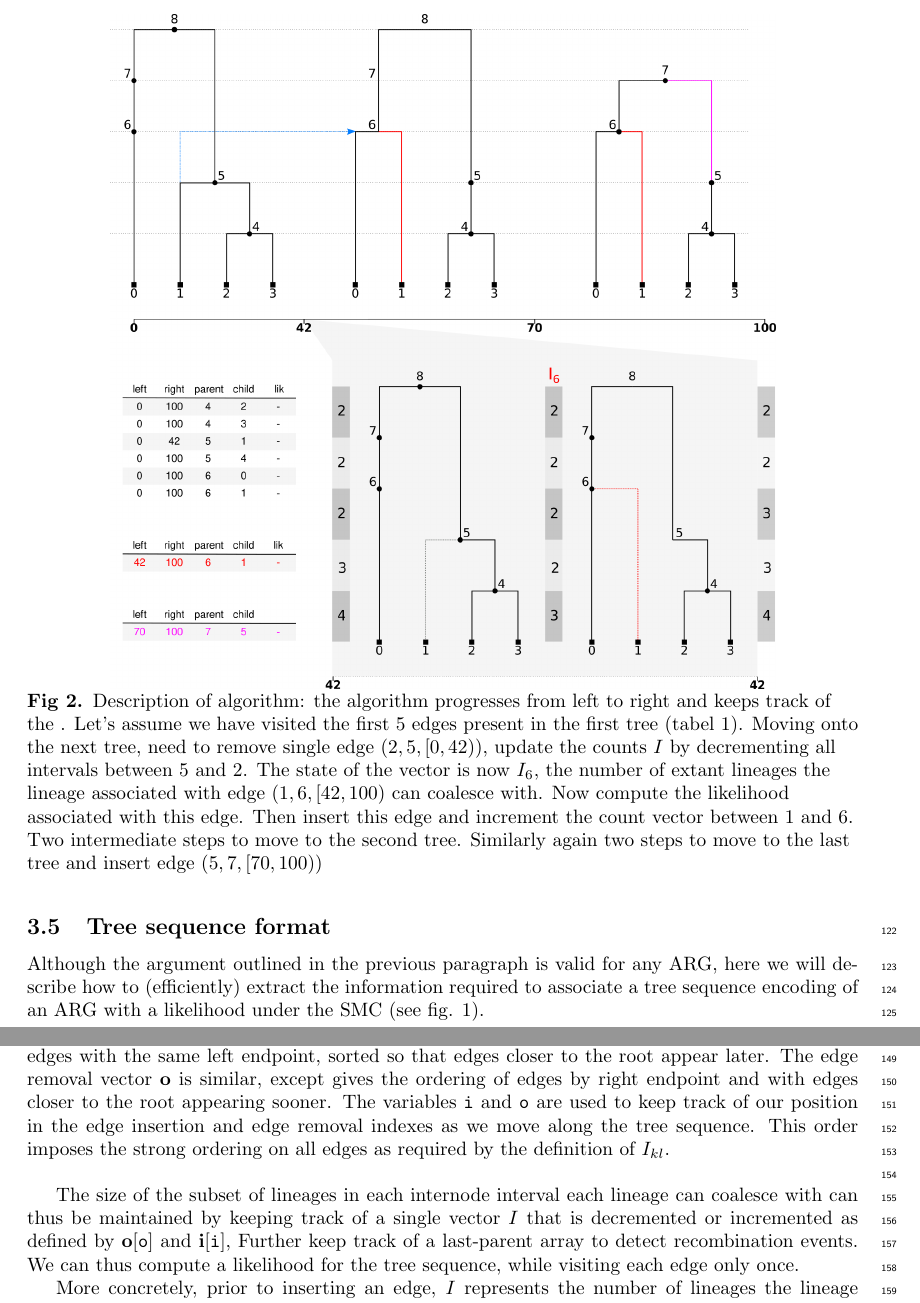
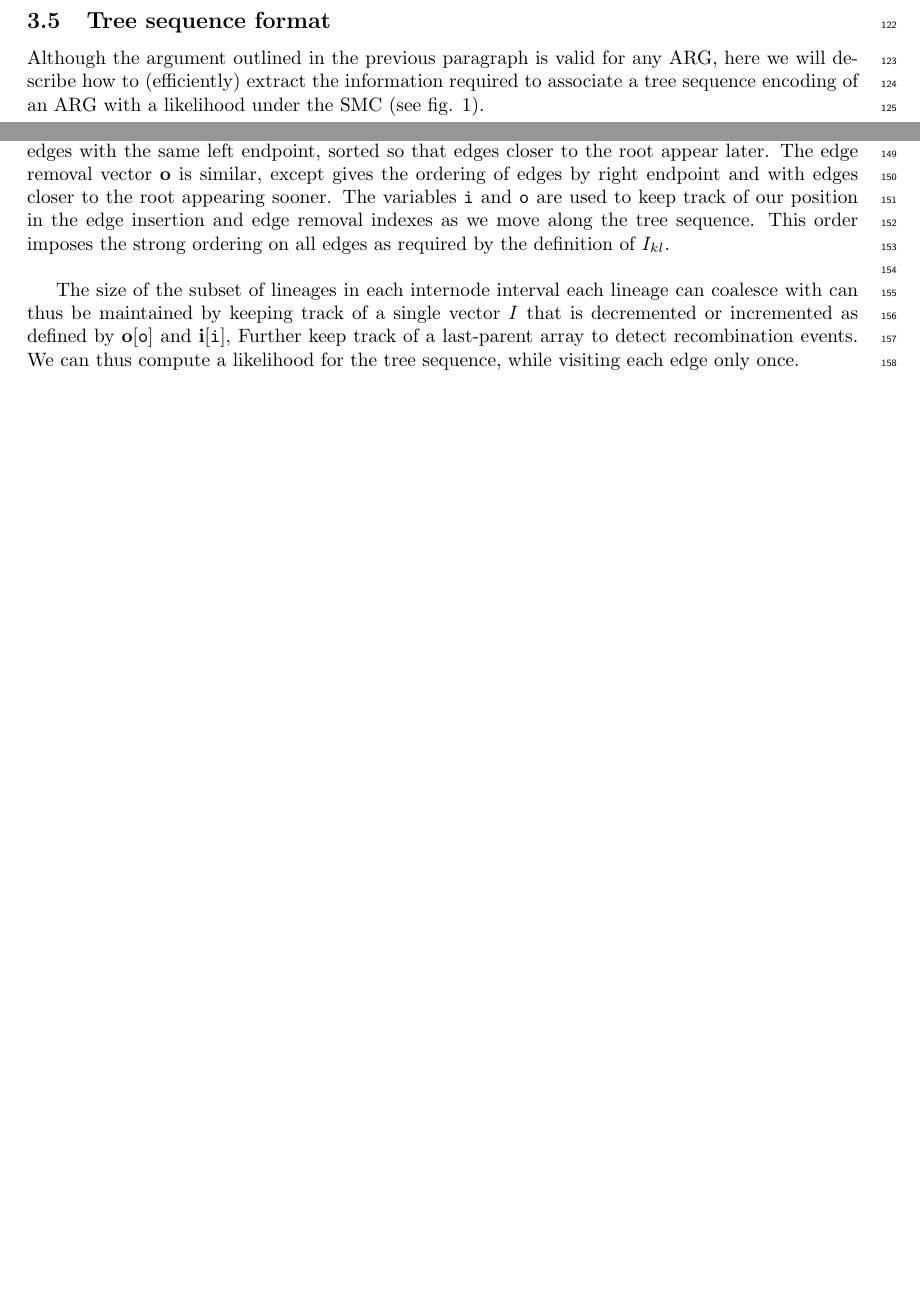
Before and after one commit to petrelharp/smc-bit-paper, a LaTeX document (paper.tex): two parts of pages 5 and 7 of 11 before the commit and two parts of pages 5 and 6 of 10 after it, joined at a grey line, cut at the place of the change, the shorter picture padded with empty space. Compiled offline with pdfLaTeX.

Commit message:
compile error correction

```diff
--- a/paper.tex
+++ b/paper.tex
@@ -335,15 +335,3 @@ length of non-ancestral material along which a recombination would have resulted
 in the same observed local sequence of tree changes.
 
 
-\begin{figure}[h!] \label{fig:algo}
-\centering
-\includegraphics[width=0.8\textwidth]{figures/smc_algo.png}
-\caption{Description of algorithm: the algorithm progresses from left to right and
-keeps track of the . Let's assume we have visited the first 5 edges present in the
-first tree (tabel 1). Moving onto the next tree, need to remove single edge
-$(2, 5, [0,42))$, update the counts $I$ by decrementing all intervals between 5 and
-2. The state of the vector is now $I_6$, the number of extant lineages the lineage
-associated with edge $(1, 6, [42, 100)$ can coalesce with. Now compute the likelihood
-associated with this edge. Then insert this edge and increment the count vector between
-1 and 6. Two intermediate steps to move to the second tree. Similarly again two steps
-to move to the last tree and insert edge $(5, 7, [70,100))$
```
Also changed, not shown: paper.tex (28 more changed lines).
